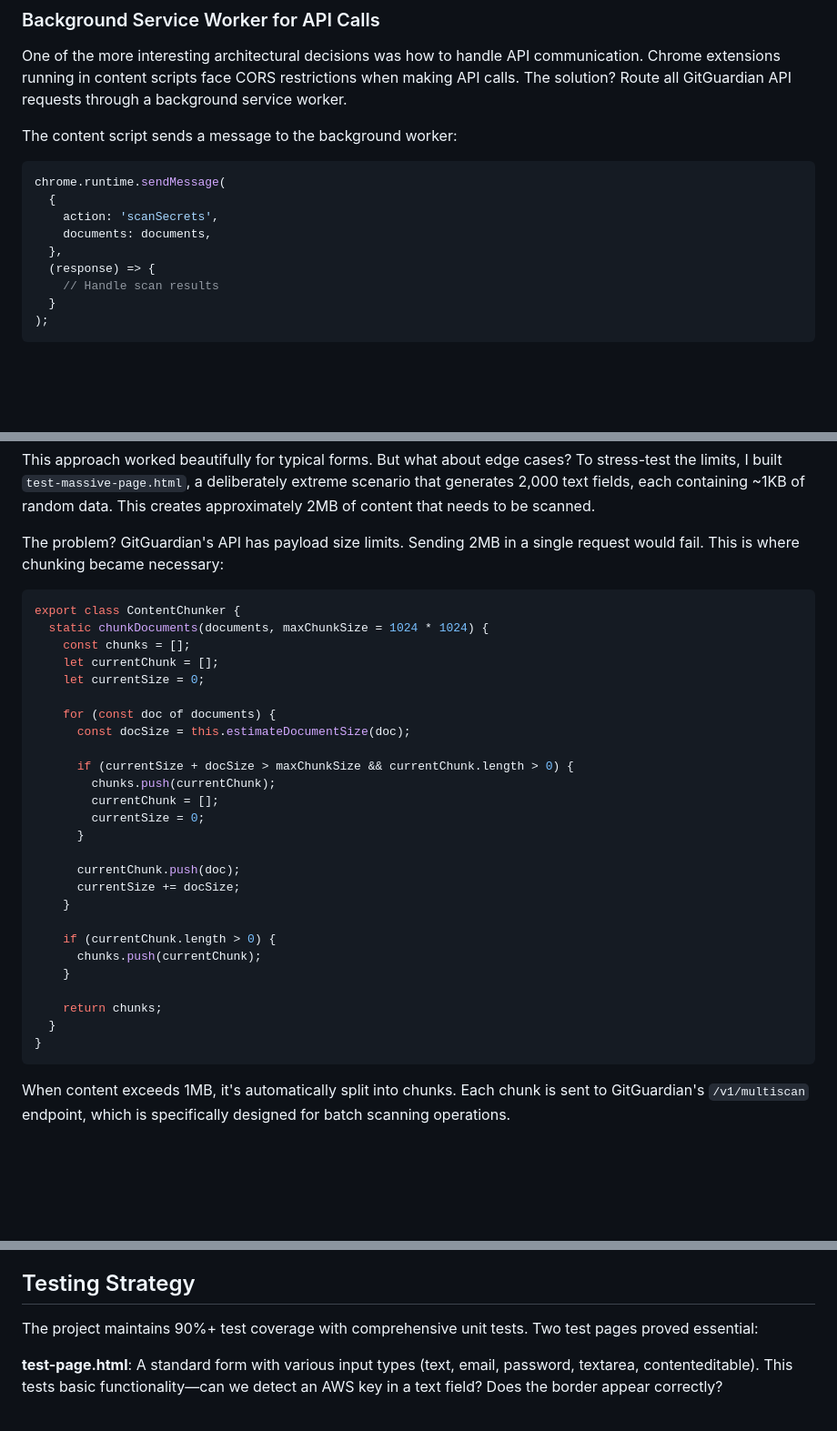
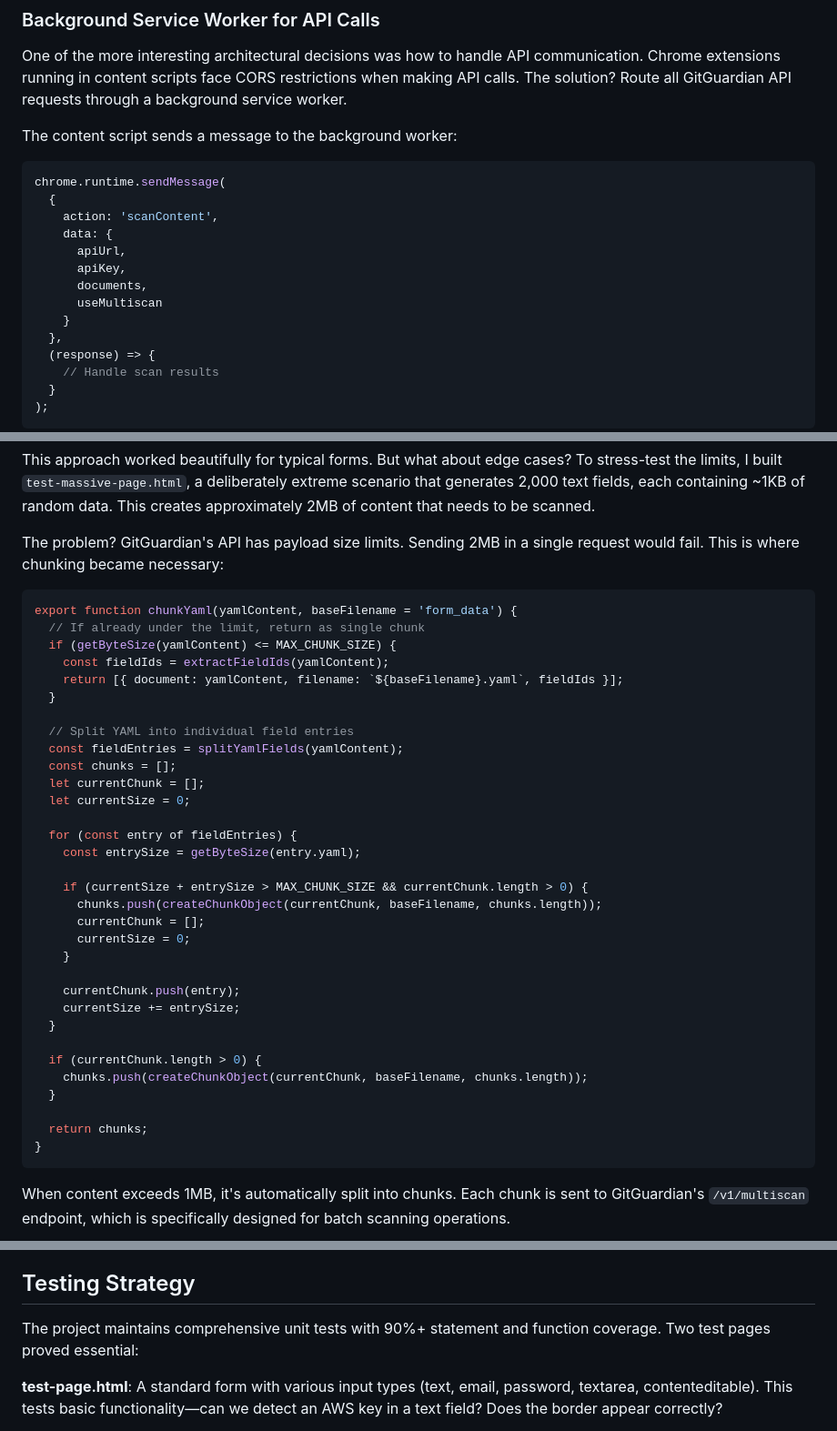
Before and after one commit to reaandrew/chromegg, a Markdown page: BLOGPOST.md, 3 parts joined by grey strips. Shown at 91% size. GitHub-like rendering; blank space fills up the shorter version.

Commit message:
docs: Fix technical inaccuracies in blog post and README
Blog post fixes:
- Correct chunking example to use actual chunkYaml function
- Fix messaging action from 'scanSecrets' to 'scanContent'
- Adjust coverage claim to "90%+ statement and function coverage"

README updates:
- Remove green border references (feature removed)
- Replace TDD mentions with "comprehensive testing"
- Change trigger from "blur events" to "field value changes"
- Update coverage description to match actual metrics

🤖 Generated with [Claude Code](https://claude.com/claude-code)

Co-Authored-By: Claude <noreply@anthropic.com>

````diff
--- a/BLOGPOST.md
+++ b/BLOGPOST.md
@@ -63,8 +63,13 @@ The content script sends a message to the background worker:
 ```javascript
 chrome.runtime.sendMessage(
   {
-    action: 'scanSecrets',
-    documents: documents,
+    action: 'scanContent',
+    data: {
+      apiUrl,
+      apiKey,
+      documents,
+      useMultiscan
+    }
   },
   (response) => {
     // Handle scan results
@@ -83,31 +88,37 @@ This approach worked beautifully for typical forms. But what about edge cases? T
 The problem? GitGuardian's API has payload size limits. Sending 2MB in a single request would fail. This is where chunking became necessary:
 
 ```javascript
-export class ContentChunker {
-  static chunkDocuments(documents, maxChunkSize = 1024 * 1024) {
-    const chunks = [];
-    let currentChunk = [];
-    let currentSize = 0;
+export function chunkYaml(yamlContent, baseFilename = 'form_data') {
+  // If already under the limit, return as single chunk
+  if (getByteSize(yamlContent) <= MAX_CHUNK_SIZE) {
+    const fieldIds = extractFieldIds(yamlContent);
+    return [{ document: yamlContent, filename: `${baseFilename}.yaml`, fieldIds }];
+  }
 
-    for (const doc of documents) {
-      const docSize = this.estimateDocumentSize(doc);
+  // Split YAML into individual field entries
+  const fieldEntries = splitYamlFields(yamlContent);
+  const chunks = [];
+  let currentChunk = [];
+  let currentSize = 0;
 
-      if (currentSize + docSize > maxChunkSize && currentChunk.length > 0) {
-        chunks.push(currentChunk);
-        currentChunk = [];
-        currentSize = 0;
-      }
+  for (const entry of fieldEntries) {
+    const entrySize = getByteSize(entry.yaml);
 
-      currentChunk.push(doc);
-      currentSize += docSize;
+    if (currentSize + entrySize > MAX_CHUNK_SIZE && currentChunk.length > 0) {
+      chunks.push(createChunkObject(currentChunk, baseFilename, chunks.length));
+      currentChunk = [];
+      currentSize = 0;
     }
 
-    if (currentChunk.length > 0) {
-      chunks.push(currentChunk);
-    }
+    currentChunk.push(entry);
+    currentSize += entrySize;
+  }
 
-    return chunks;
+  if (currentChunk.length > 0) {
+    chunks.push(createChunkObject(currentChunk, baseFilename, chunks.length));
   }
+
+  return chunks;
 }
 ```
 
@@ -159,7 +170,7 @@ The final design uses only red borders for fields containing secrets. Clean fiel
 
 ## Testing Strategy
 
-The project maintains 90%+ test coverage with comprehensive unit tests. Two test pages proved essential:
+The project maintains comprehensive unit tests with 90%+ statement and function coverage. Two test pages proved essential:
 
 **test-page.html**: A standard form with various input types (text, email, password, textarea, contenteditable). This tests basic functionality—can we detect an AWS key in a text field? Does the border appear correctly?
 
````
Also changed, not shown: README.md (+10 -10 lines).
